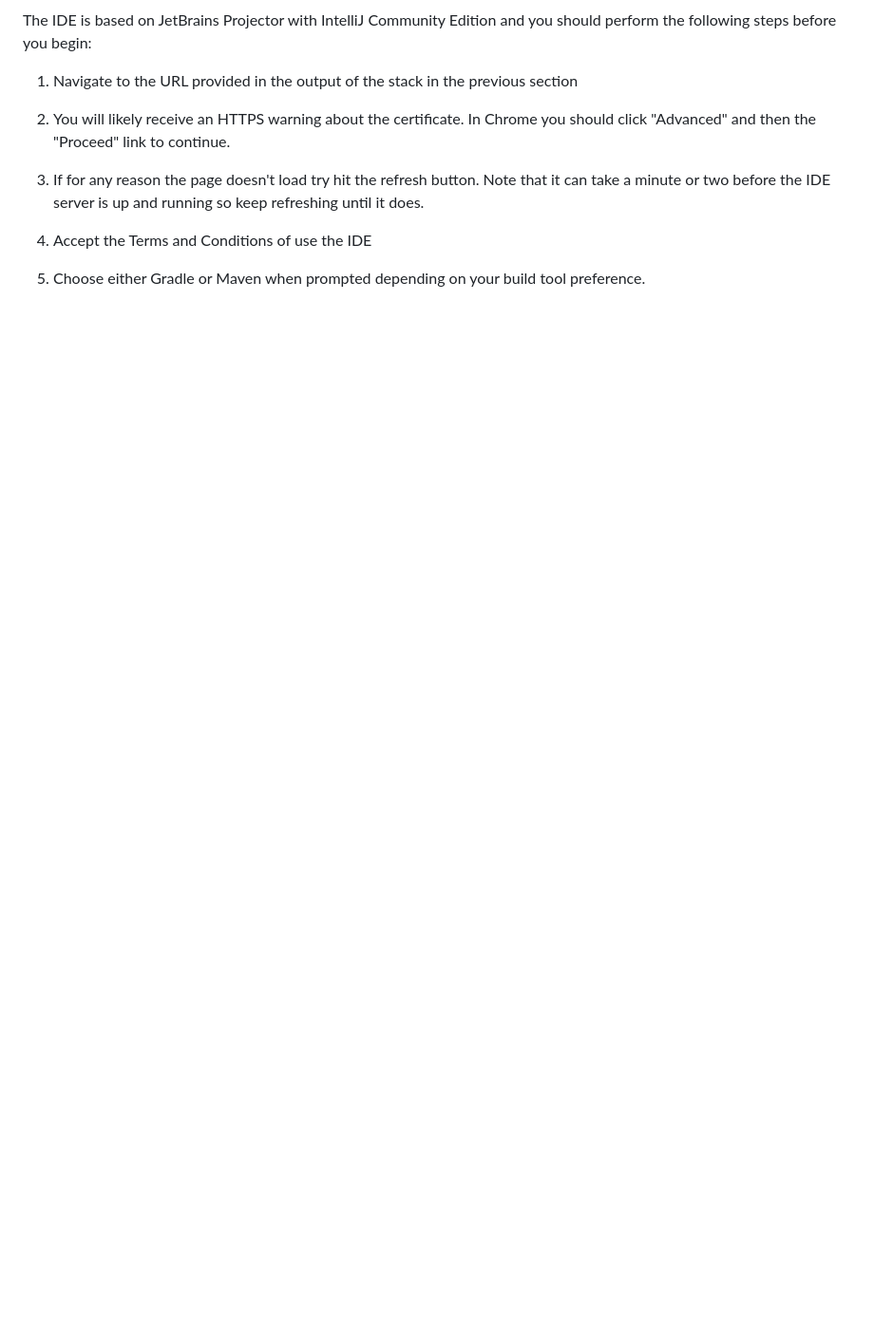
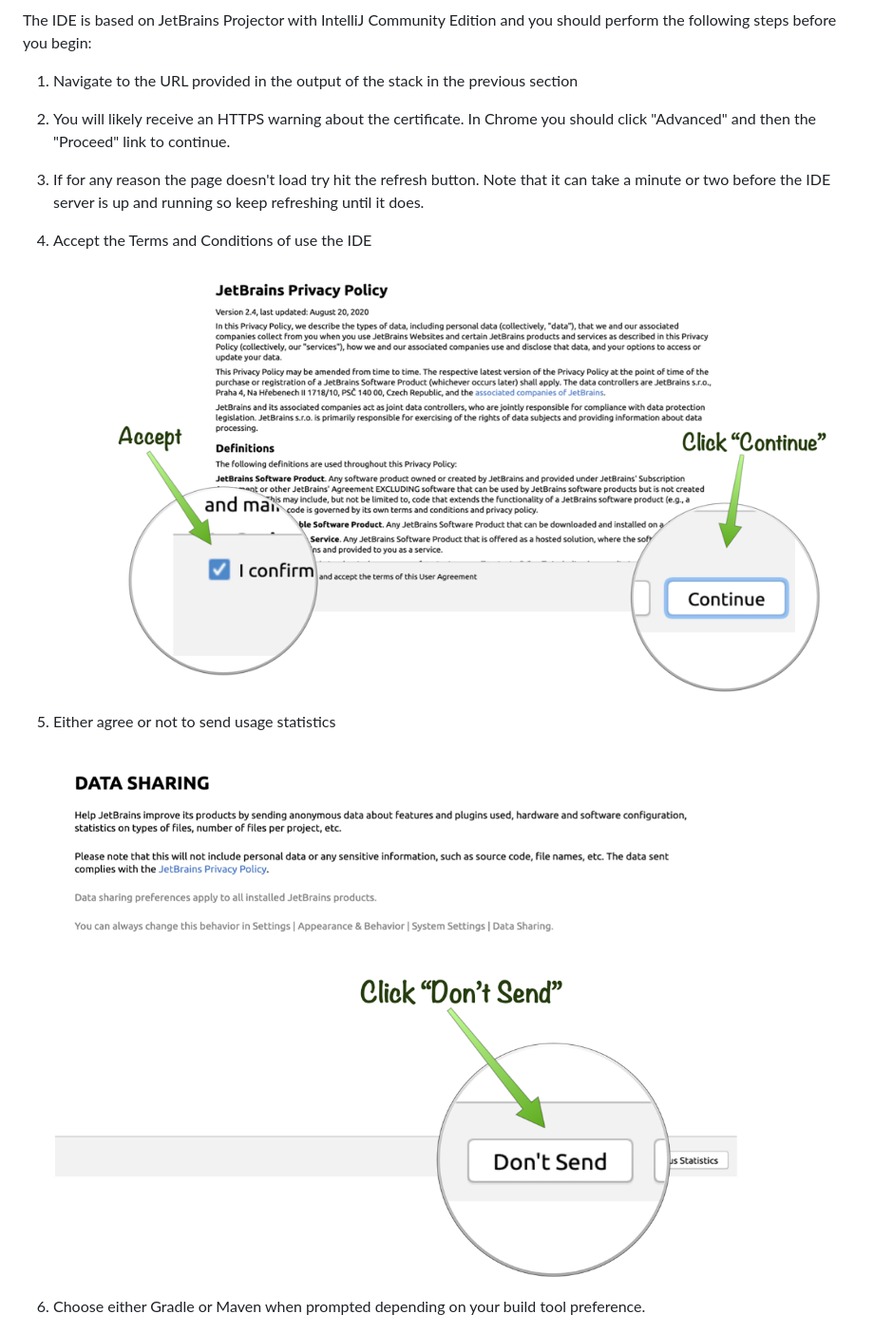
Before and after one commit to graemerocher/micronaut-oraclecloud-workshop, a Markdown page: introduction/prerequisites.md, the part around the change. Shown: that part at 95% size. GitHub-like rendering; pictures changed too: introduction/images/projector-accepterms.png (added), introduction/images/projector-datausage.png (added); blank space fills up the shorter version.

Commit message:
Add instructions to agree to IDE terms

```diff
--- a/introduction/prerequisites.md
+++ b/introduction/prerequisites.md
@@ -67,7 +67,14 @@ The IDE is based on JetBrains Projector with IntelliJ Community Edition and you
 2. You will likely receive an HTTPS warning about the certificate. In Chrome you should click "Advanced" and then the "Proceed" link to continue.
 3. If for any reason the page doesn't load try hit the refresh button. Note that it can take a minute or two before the IDE server is up and running so keep refreshing until it does.
 4. Accept the Terms and Conditions of use the IDE
-5. Choose either Gradle or Maven when prompted depending on your build tool preference.
+
+	![Accept Terms](images/projector-accepterms.png)
+
+5. Either agree or not to send usage statistics
+
+	![Usage Stats](images/projector-datausage.png)
+
+6. Choose either Gradle or Maven when prompted depending on your build tool preference.
 
     ![Maven or Gradle Dialog](images/gradle-or-maven.png)
 
```
